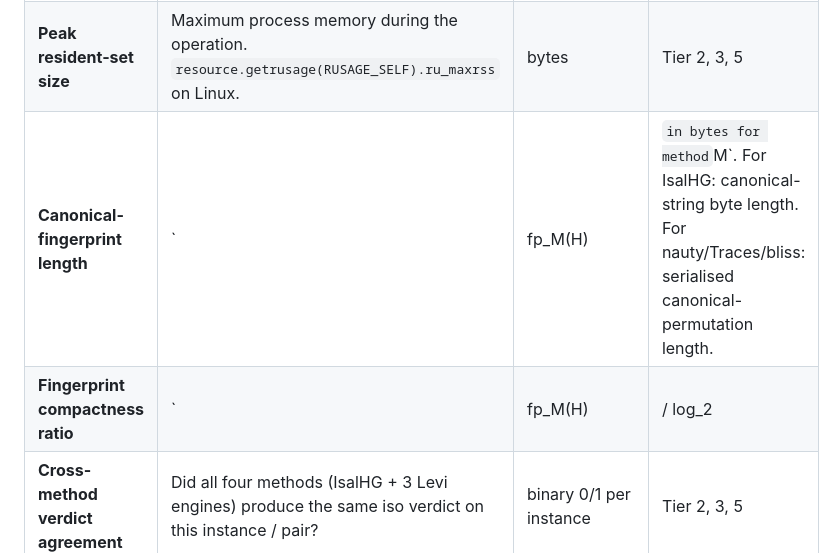
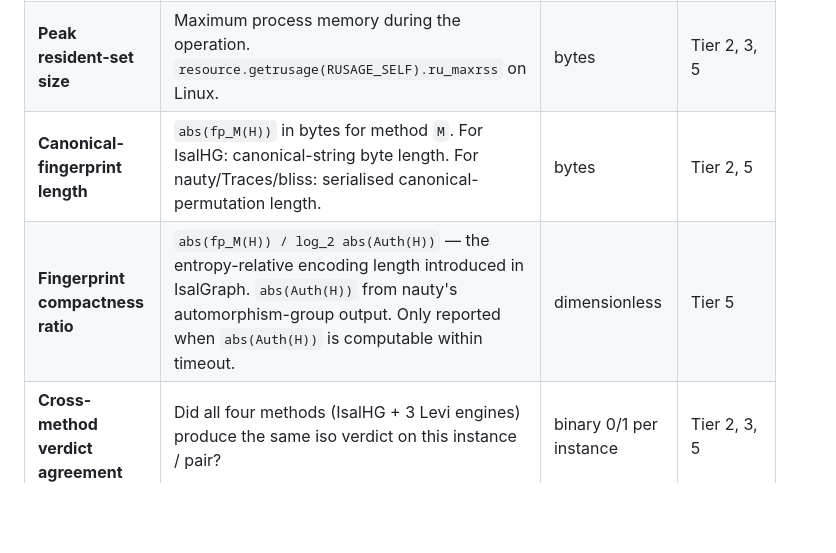
Before and after one commit to MarioPasc/IsalHG, a Markdown page: docs/PROPOSAL.md, the part around the change. Drawn GitHub-style; blank space fills up the shorter version.

Commit message:
refine proposal

```diff
--- a/docs/PROPOSAL.md
+++ b/docs/PROPOSAL.md
@@ -95,8 +95,8 @@ Every metric below is computed identically across the four methods (IsalHG, Levi
 |---|---|---|---|
 | **Wall-clock per instance** | Time to compute canonical fingerprint of `H` (or to decide `H_1 ≅ H_2`; the two are equivalent up to a constant via fingerprint equality). Measured with `time.perf_counter()` (monotonic). Median ± IQR over 10 repeats per instance. | seconds | Tier 2, 3, 5 |
 | **Peak resident-set size** | Maximum process memory during the operation. `resource.getrusage(RUSAGE_SELF).ru_maxrss` on Linux. | bytes | Tier 2, 3, 5 |
-| **Canonical-fingerprint length** | `|fp_M(H)|` in bytes for method `M`. For IsalHG: canonical-string byte length. For nauty/Traces/bliss: serialised canonical-permutation length. | bytes | Tier 2, 5 |
-| **Fingerprint compactness ratio** | `|fp_M(H)| / log_2 |Aut(H)|` — the entropy-relative encoding length introduced in IsalGraph. `|Aut(H)|` from nauty's automorphism-group output. Only reported when `|Aut(H)|` is computable within timeout. | dimensionless | Tier 5 |
+| **Canonical-fingerprint length** | `abs(fp_M(H))` in bytes for method `M`. For IsalHG: canonical-string byte length. For nauty/Traces/bliss: serialised canonical-permutation length. | bytes | Tier 2, 5 |
+| **Fingerprint compactness ratio** | `abs(fp_M(H)) / log_2 abs(Auth(H))` — the entropy-relative encoding length introduced in IsalGraph. `abs(Auth(H))` from nauty's automorphism-group output. Only reported when `abs(Auth(H))` is computable within timeout. | dimensionless | Tier 5 |
 | **Cross-method verdict agreement** | Did all four methods (IsalHG + 3 Levi engines) produce the same iso verdict on this instance / pair? | binary 0/1 per instance | Tier 2, 3, 5 |
 | **Cross-method partition agreement** | Did all four methods produce identical iso-equivalence partitions of the corpus? | binary 0/1 per dataset | Tier 5 |
 | **False-positive / false-negative rate** | IsalHG vs. Levi+nauty (oracle). FP = "IsalHG says iso, nauty says non-iso"; FN = reverse. Triangulated against Traces and bliss. **Must be 0 across all tiers.** | rate over `N × repeats` pairs | Tier 2, 3, 5 |
```
